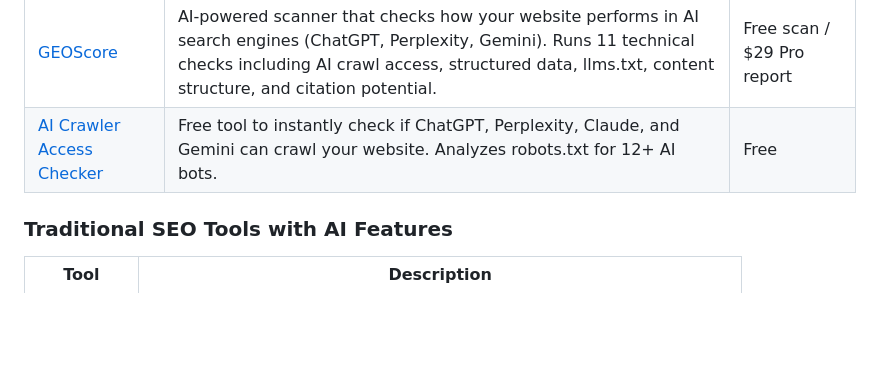
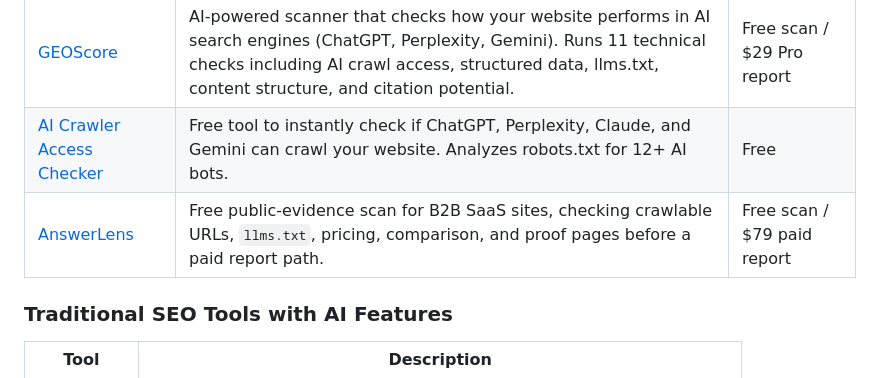
Before and after one commit to henu-wang/awesome-geo, a Markdown page: README.md, the part around the change. Drawn GitHub-style; blank space fills up the shorter version.

Commit message:
Add AnswerLens

```diff
--- a/README.md
+++ b/README.md
@@ -46,6 +46,7 @@ Learn more: [What is GEO? A Complete Guide](https://geoscoreai.com/blog/what-is-
 |------|-------------|---------|
 | [GEOScore](https://geoscoreai.com) | AI-powered scanner that checks how your website performs in AI search engines (ChatGPT, Perplexity, Gemini). Runs 11 technical checks including AI crawl access, structured data, llms.txt, content structure, and citation potential. | Free scan / $29 Pro report |
 | [AI Crawler Access Checker](https://geoscoreai.com/tools/ai-crawler-checker) | Free tool to instantly check if ChatGPT, Perplexity, Claude, and Gemini can crawl your website. Analyzes robots.txt for 12+ AI bots. | Free |
+| [AnswerLens](https://app.sfdj.net/) | Free public-evidence scan for B2B SaaS sites, checking crawlable URLs, `llms.txt`, pricing, comparison, and proof pages before a paid report path. | Free scan / $79 paid report |
 
 ### Traditional SEO Tools with AI Features
 
```
